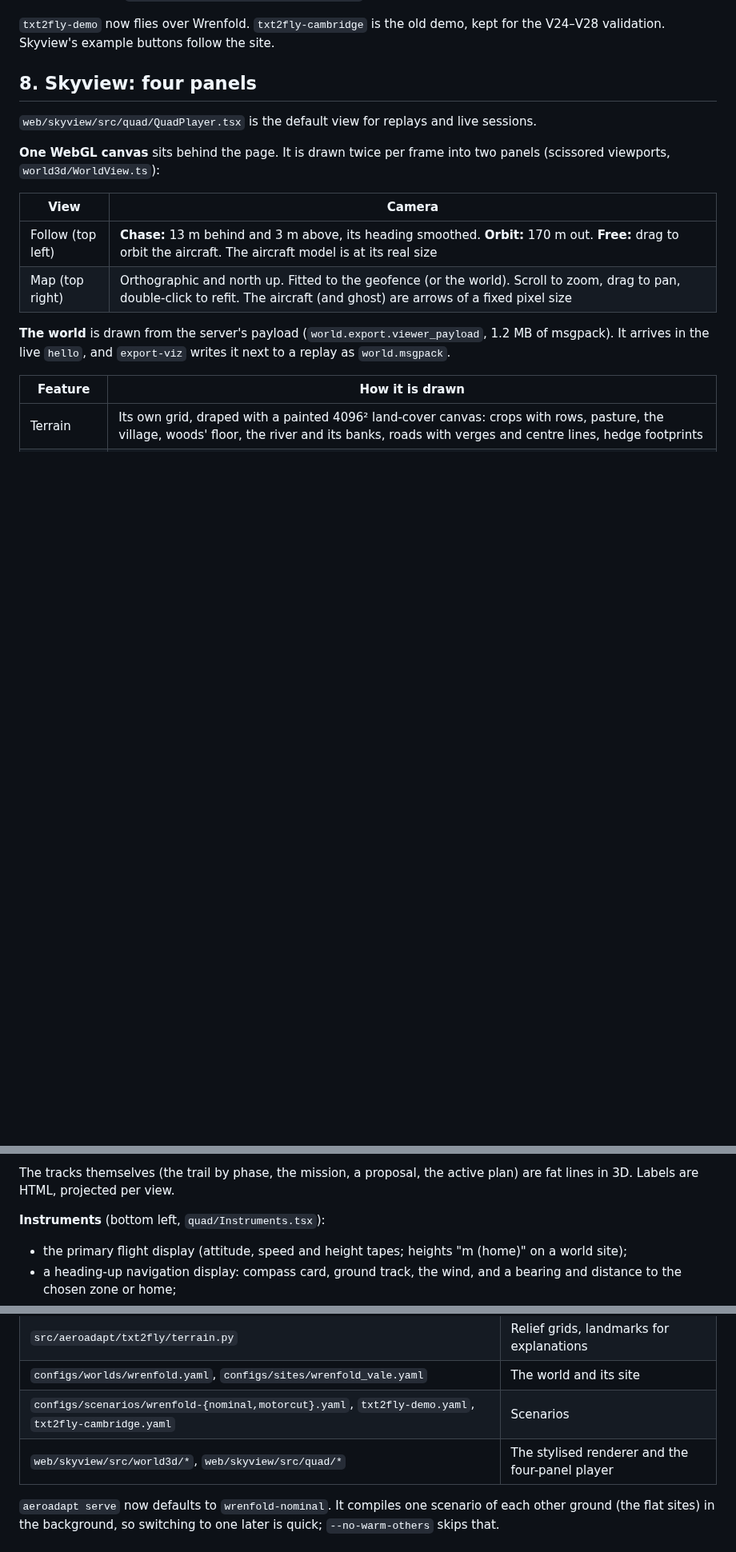
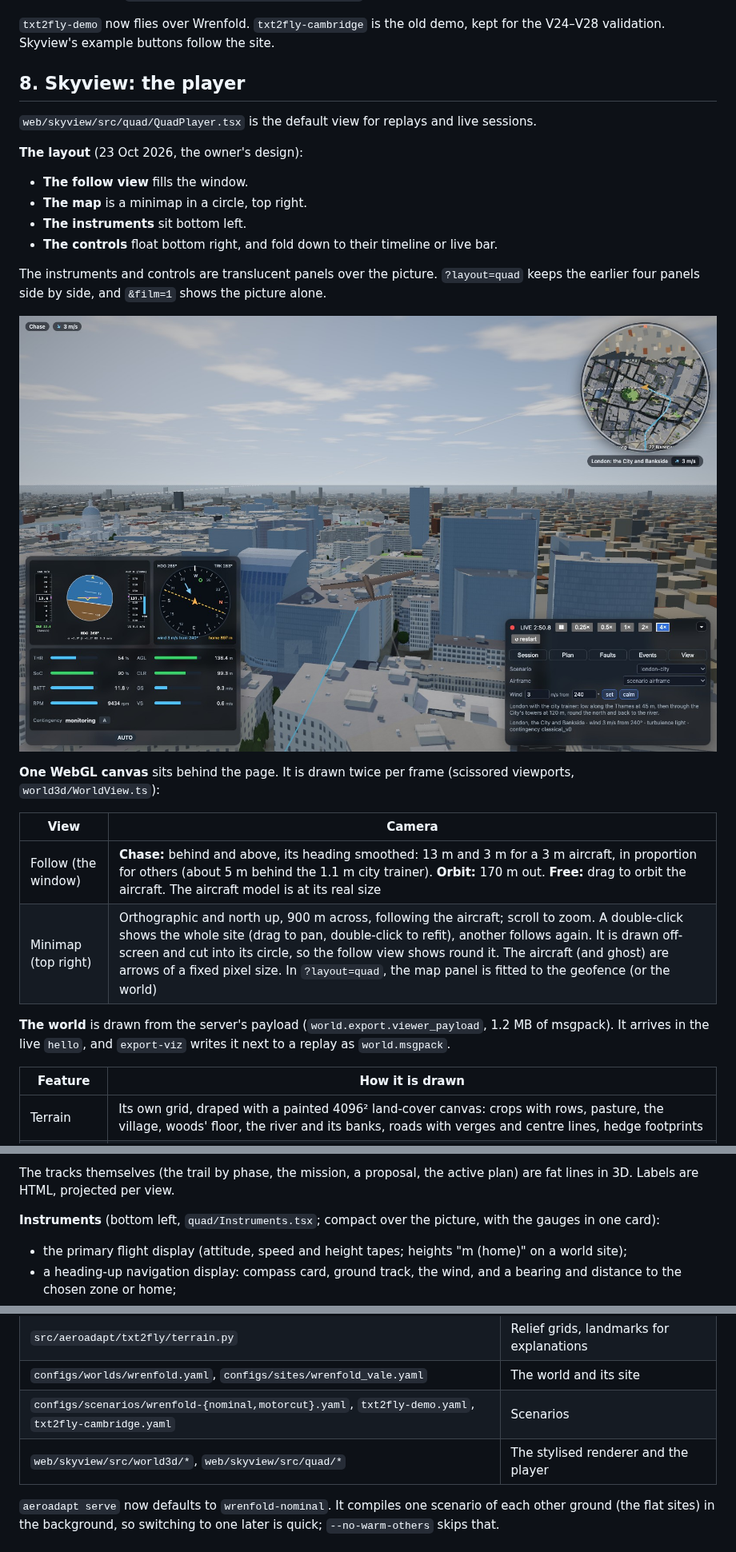
Before and after one commit to gimocimo/aero-adapt, a Markdown page: docs/07_world_and_skyview_spec.md, 3 parts joined by grey strips. Shown at 80% size. Rendered like a GitHub page; pictures changed too: docs/media/skyview_fullscreen.jpg (added); blank space fills up the shorter version.

```diff
--- a/docs/07_world_and_skyview_spec.md
+++ b/docs/07_world_and_skyview_spec.md
@@ -180,16 +180,27 @@ The examples:
 
 `txt2fly-demo` now flies over Wrenfold. `txt2fly-cambridge` is the old demo, kept for the V24–V28 validation. Skyview's example buttons follow the site.
 
-## 8. Skyview: four panels
+## 8. Skyview: the player
 
 `web/skyview/src/quad/QuadPlayer.tsx` is the default view for replays and live sessions.
 
-**One WebGL canvas** sits behind the page. It is drawn twice per frame into two panels (scissored viewports, `world3d/WorldView.ts`):
+**The layout** (23 Oct 2026, the owner's design):
+
+- **The follow view** fills the window.
+- **The map** is a minimap in a circle, top right.
+- **The instruments** sit bottom left.
+- **The controls** float bottom right, and fold down to their timeline or live bar.
+
+The instruments and controls are translucent panels over the picture. `?layout=quad` keeps the earlier four panels side by side, and `&film=1` shows the picture alone.
+
+![The full-screen player over London: the city trainer above the City, the minimap following it](media/skyview_fullscreen.jpg)
+
+**One WebGL canvas** sits behind the page. It is drawn twice per frame (scissored viewports, `world3d/WorldView.ts`):
 
 | View | Camera |
 |---|---|
-| Follow (top left) | **Chase:** 13 m behind and 3 m above, its heading smoothed. **Orbit:** 170 m out. **Free:** drag to orbit the aircraft. The aircraft model is at its real size |
-| Map (top right) | Orthographic and north up. Fitted to the geofence (or the world). Scroll to zoom, drag to pan, double-click to refit. The aircraft (and ghost) are arrows of a fixed pixel size |
+| Follow (the window) | **Chase:** behind and above, its heading smoothed: 13 m and 3 m for a 3 m aircraft, in proportion for others (about 5 m behind the 1.1 m city trainer). **Orbit:** 170 m out. **Free:** drag to orbit the aircraft. The aircraft model is at its real size |
+| Minimap (top right) | Orthographic and north up, 900 m across, following the aircraft; scroll to zoom. A double-click shows the whole site (drag to pan, double-click to refit), another follows again. It is drawn off-screen and cut into its circle, so the follow view shows round it. The aircraft (and ghost) are arrows of a fixed pixel size. In `?layout=quad`, the map panel is fitted to the geofence (or the world) |
 
 **The world** is drawn from the server's payload (`world.export.viewer_payload`, 1.2 MB of msgpack). It arrives in the live `hello`, and `export-viz` writes it next to a replay as `world.msgpack`.
 
@@ -209,7 +220,7 @@ A transparent overlay canvas on the same terrain mesh carries:
 
 The tracks themselves (the trail by phase, the mission, a proposal, the active plan) are fat lines in 3D. Labels are HTML, projected per view.
 
-**Instruments** (bottom left, `quad/Instruments.tsx`):
+**Instruments** (bottom left, `quad/Instruments.tsx`; compact over the picture, with the gauges in one card):
 
 - the primary flight display (attitude, speed and height tapes; heights "m (home)" on a world site);
 - a heading-up navigation display: compass card, ground track, the wind, and a bearing and distance to the chosen zone or home;
@@ -279,7 +290,7 @@ The world is synthetic. Wrenfold is not a real place, and its origin only sets t
 | `src/aeroadapt/txt2fly/terrain.py` | Relief grids, landmarks for explanations |
 | `configs/worlds/wrenfold.yaml`, `configs/sites/wrenfold_vale.yaml` | The world and its site |
 | `configs/scenarios/wrenfold-{nominal,motorcut}.yaml`, `txt2fly-demo.yaml`, `txt2fly-cambridge.yaml` | Scenarios |
-| `web/skyview/src/world3d/*`, `web/skyview/src/quad/*` | The stylised renderer and the four-panel player |
+| `web/skyview/src/world3d/*`, `web/skyview/src/quad/*` | The stylised renderer and the player |
 
 `aeroadapt serve` now defaults to `wrenfold-nominal`. It compiles one scenario of each other ground (the flat sites) in the background, so switching to one later is quick; `--no-warm-others` skips that.
 
```
Also changed, not shown: other parts of docs/07_world_and_skyview_spec.md (+2 -1 lines), README.md (+7 -4 lines), docs/08_london_spec.md (+2 -2 lines), 5 other files.
